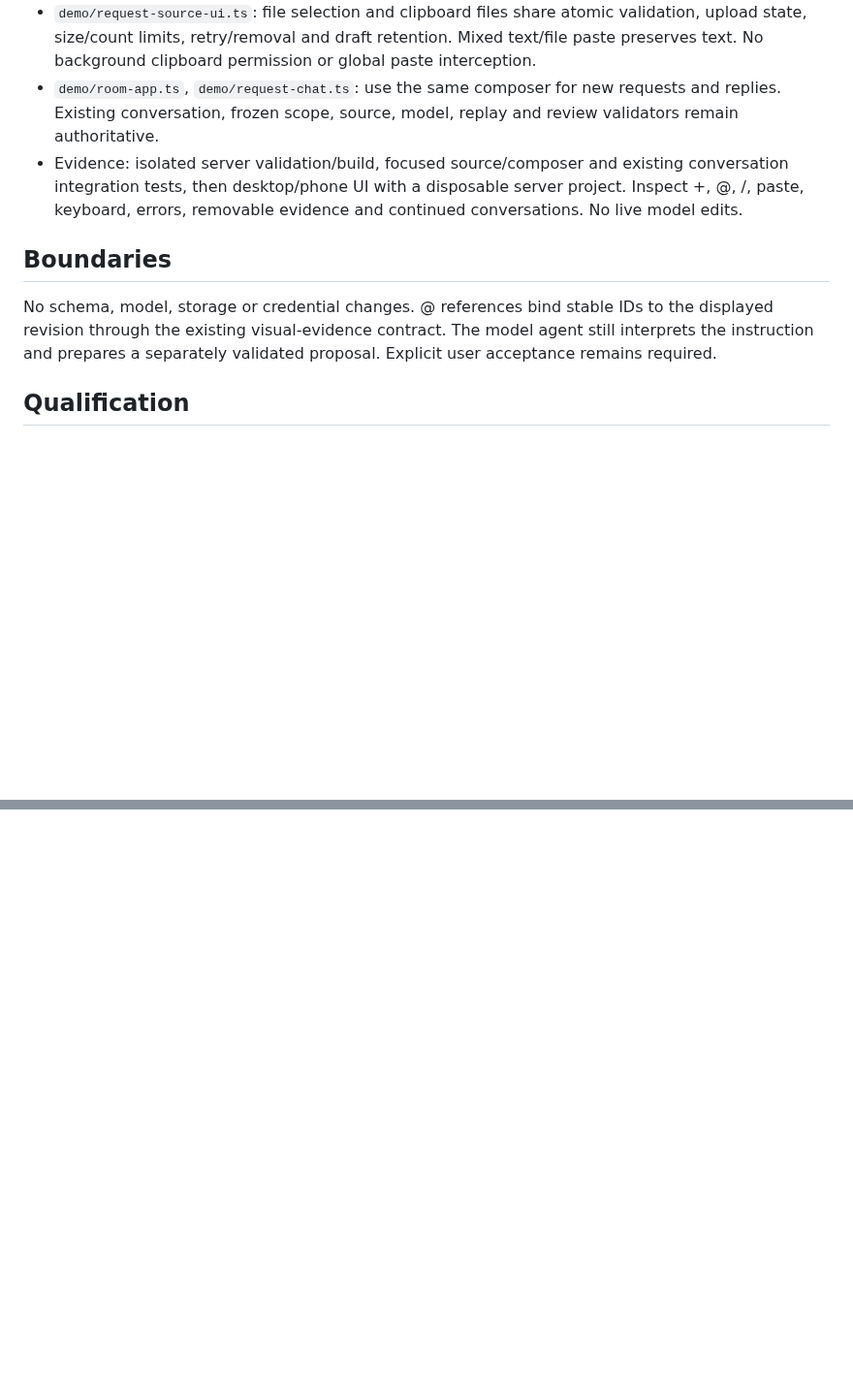
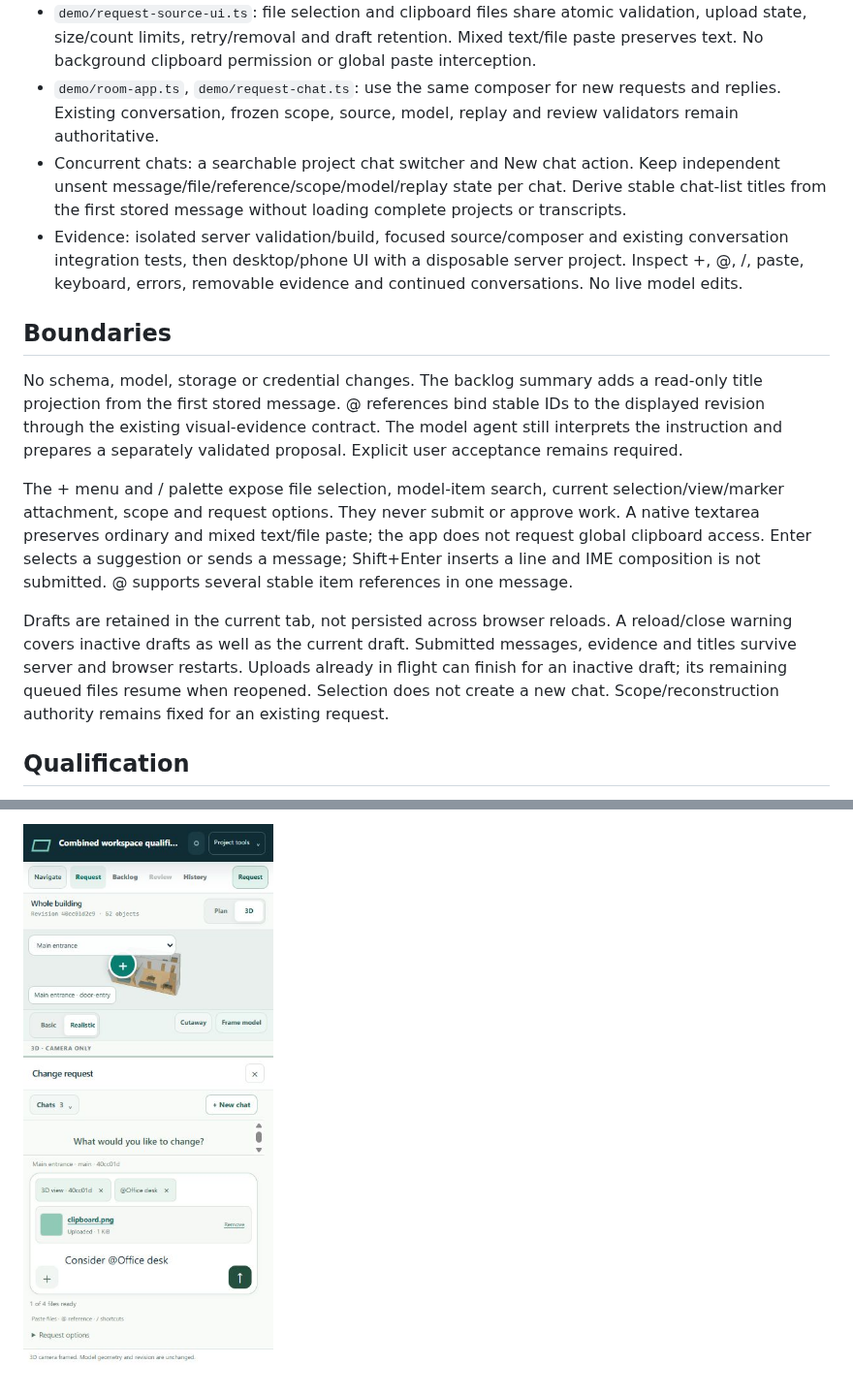
Before and after one commit to Frederik91/bim-forge, a Markdown page: docs/design/request-chat-composer-189.md, 2 parts joined by grey strips. Shown at 97% size. GitHub-like rendering; pictures changed too: docs/evidence/request-chat-composer-189/phone.png (added); blank space fills up the shorter version.

Commit message:
Record desktop and phone chat qualification

```diff
--- a/docs/design/request-chat-composer-189.md
+++ b/docs/design/request-chat-composer-189.md
@@ -8,11 +8,16 @@ Issue #189 follows the deployed workspace in #188. The default request surface i
 - `demo/request-composer.ts`: accessible + actions, @ model-item search and / action discovery, keyboard selection, composition-safe sending and visible snapshot-bound context. Commands are local UI actions; none submit, approve or mutate geometry.
 - `demo/request-source-ui.ts`: file selection and clipboard files share atomic validation, upload state, size/count limits, retry/removal and draft retention. Mixed text/file paste preserves text. No background clipboard permission or global paste interception.
 - `demo/room-app.ts`, `demo/request-chat.ts`: use the same composer for new requests and replies. Existing conversation, frozen scope, source, model, replay and review validators remain authoritative.
+- Concurrent chats: a searchable project chat switcher and New chat action. Keep independent unsent message/file/reference/scope/model/replay state per chat. Derive stable chat-list titles from the first stored message without loading complete projects or transcripts.
 - Evidence: isolated server validation/build, focused source/composer and existing conversation integration tests, then desktop/phone UI with a disposable server project. Inspect +, @, /, paste, keyboard, errors, removable evidence and continued conversations. No live model edits.
 
 ## Boundaries
 
-No schema, model, storage or credential changes. @ references bind stable IDs to the displayed revision through the existing visual-evidence contract. The model agent still interprets the instruction and prepares a separately validated proposal. Explicit user acceptance remains required.
+No schema, model, storage or credential changes. The backlog summary adds a read-only title projection from the first stored message. @ references bind stable IDs to the displayed revision through the existing visual-evidence contract. The model agent still interprets the instruction and prepares a separately validated proposal. Explicit user acceptance remains required.
+
+The + menu and / palette expose file selection, model-item search, current selection/view/marker attachment, scope and request options. They never submit or approve work. A native textarea preserves ordinary and mixed text/file paste; the app does not request global clipboard access. Enter selects a suggestion or sends a message; Shift+Enter inserts a line and IME composition is not submitted. @ supports several stable item references in one message.
+
+Drafts are retained in the current tab, not persisted across browser reloads. A reload/close warning covers inactive drafts as well as the current draft. Submitted messages, evidence and titles survive server and browser restarts. Uploads already in flight can finish for an inactive draft; its remaining queued files resume when reopened. Selection does not create a new chat. Scope/reconstruction authority remains fixed for an existing request.
 
 ## Qualification
 
@@ -19,0 +39 @@ Pending implementation and server/browser evidence.
+![Phone composer with an image and model reference](../evidence/request-chat-composer-189/phone.png)
```
Also changed, not shown: other parts of docs/design/request-chat-composer-189.md (+15 -1 lines), docs/evidence/request-chat-composer-189/desktop.png (added).
